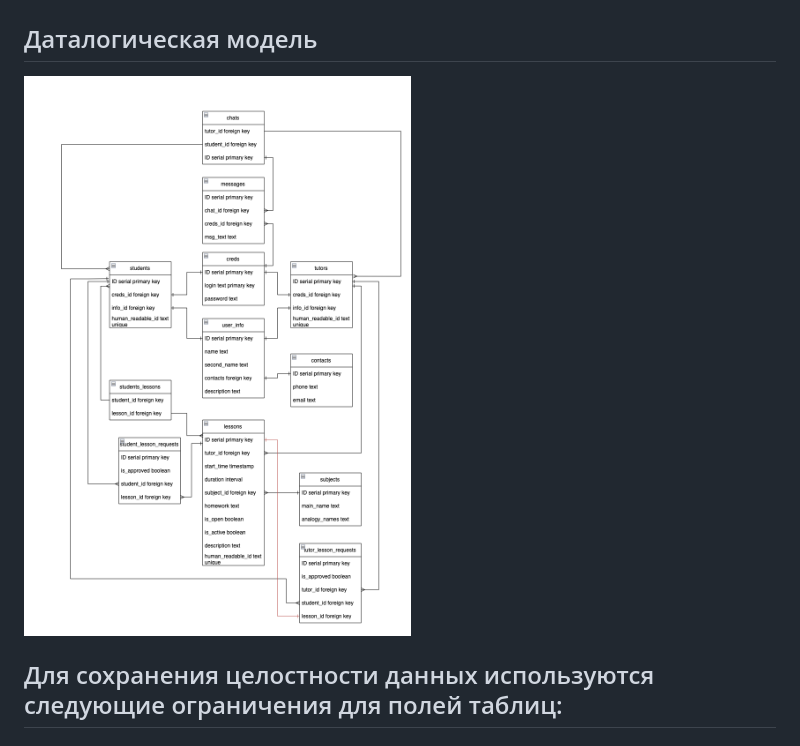
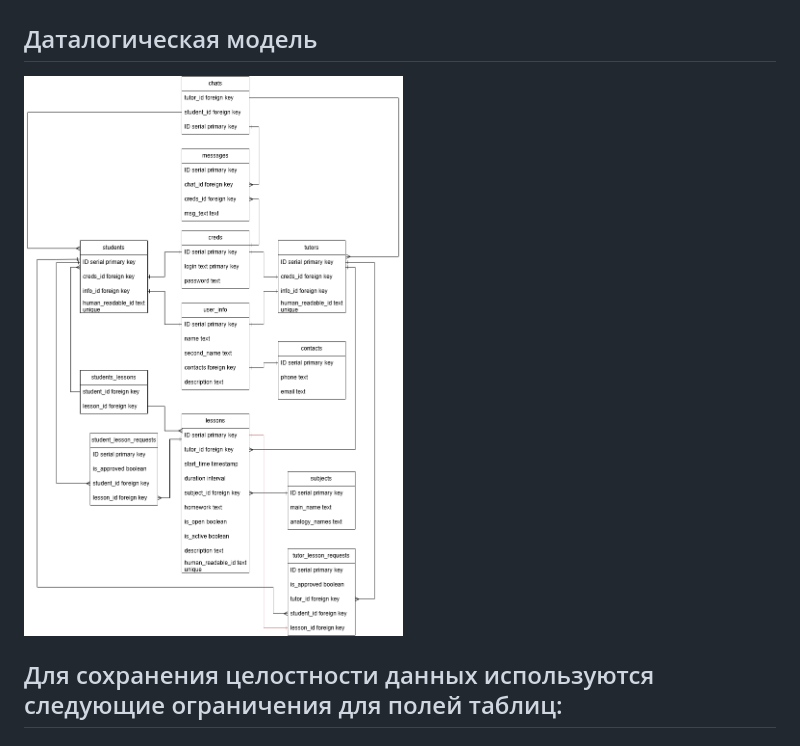
Before and after one commit to snOlga/Tutor_grade_book, a Markdown page: README.md, the part around the change. Drawn GitHub-style; pictures changed too: datalogical_model.png (added), Снимок экрана 2024-11-06 в 05.36.18.png (deleted).

```diff
--- a/README.md
+++ b/README.md
@@ -2,7 +2,7 @@
 
 ## Даталогическая модель
 
-![Снимок экрана 2024-11-06 в 05.36.18.png](%D0%A1%D0%BD%D0%B8%D0%BC%D0%BE%D0%BA%20%D1%8D%D0%BA%D1%80%D0%B0%D0%BD%D0%B0%202024-11-06%20%D0%B2%2005.36.18.png)
+![Даталогическая модель](./datalogical_model.png)
 
 ## Для сохранения целостности данных используются следующие ограничения для полей таблиц:
 ### Регулярными выражениями
```
Also changed, not shown: 2 other files.
